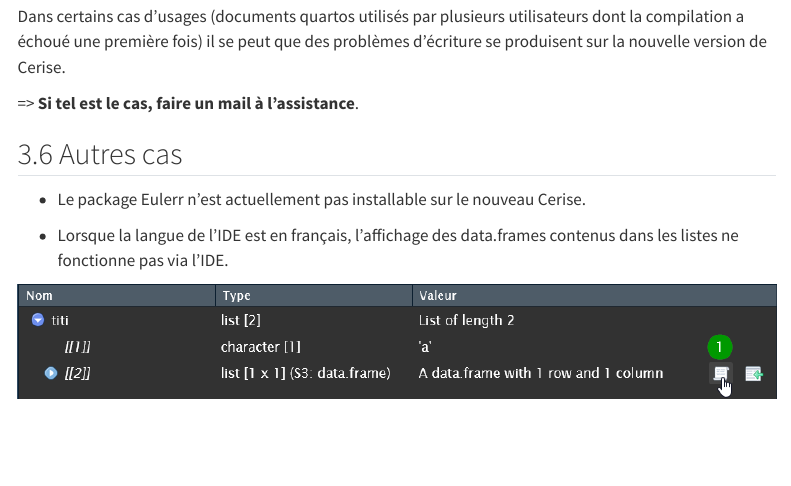
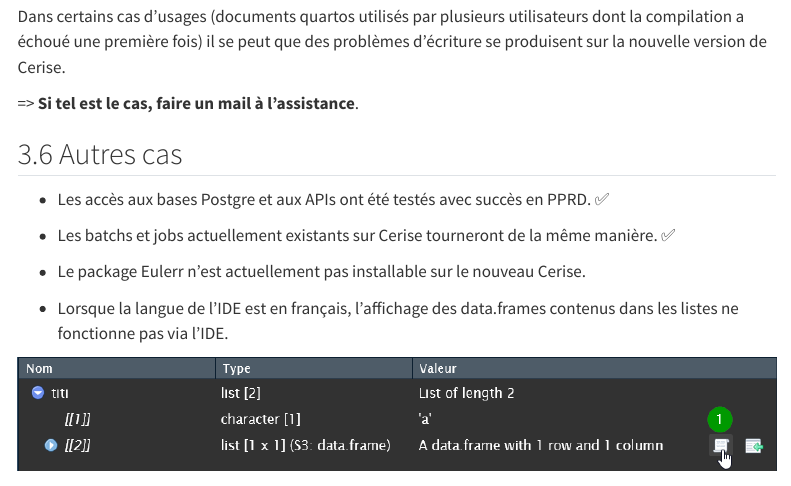
Before and after one commit to ddotta/C3P_presentation, a Quarto document (template.qmd): the page in a window 1100 px wide, from 8690 px down. Rendered offline with R 4.5, knitr and Pandoc in place of Quarto, with nearby package versions; menus at the side of the page are left out.

Commit message:
doc: ajout infos sur les connexions à Postgre et aux APIs

```diff
--- a/template.qmd
+++ b/template.qmd
@@ -367,6 +367,10 @@ Dans certains cas d'usages (documents quartos utilisés par plusieurs utilisateu
 
 ## Autres cas
 
+- Les accès aux bases Postgre et aux APIs ont été testés avec succès en PPRD. ✅
+
+- Les batchs et jobs actuellement existants sur Cerise tourneront de la même manière. ✅
+
 - Le package Eulerr n'est actuellement pas installable sur le nouveau Cerise.
 
 - Lorsque la langue de l'IDE est en français, l'affichage des data.frames contenus dans les listes ne fonctionne pas via l'IDE.
```
